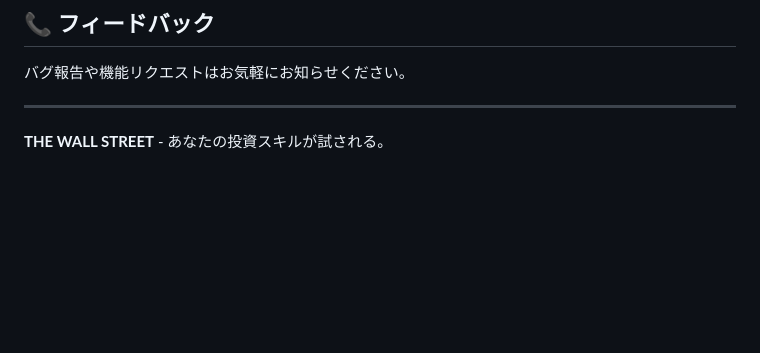
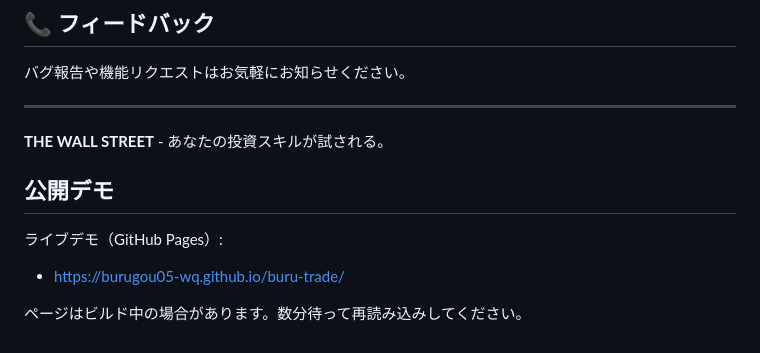
Before and after one commit to burugou05-wq/buru-trade, a Markdown page: README.md, the part around the change. GitHub-like rendering; blank space fills up the shorter version.

Commit message:
Add GitHub Pages demo URL to README

```diff
--- a/README.md
+++ b/README.md
@@ -191,3 +191,11 @@ JavaScriptが有効になっているか確認してください。
 ---
 
 **THE WALL STREET** - あなたの投資スキルが試される。
+
+## 公開デモ
+
+ライブデモ（GitHub Pages）:
+
+- https://burugou05-wq.github.io/buru-trade/
+
+ページはビルド中の場合があります。数分待って再読み込みしてください。
```
